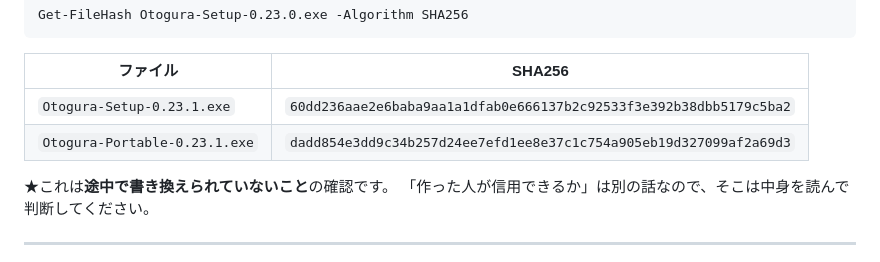
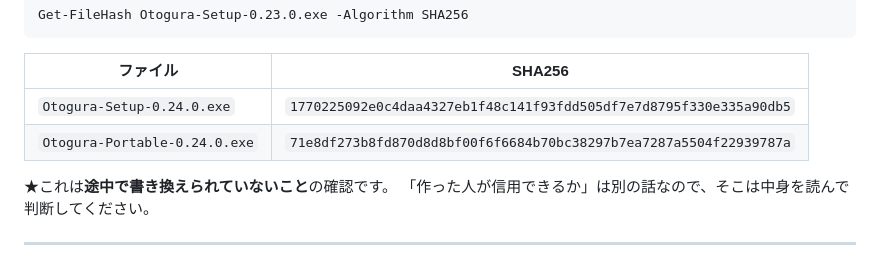
Before and after one commit to xmichinokux/otogura, a Markdown page: README.md, the part around the change. Drawn GitHub-style; folded sections open.

Commit message:
0.24.0 のハッシュを README に入れた
Co-Authored-By: Claude Opus 5 <noreply@anthropic.com>

```diff
--- a/README.md
+++ b/README.md
@@ -669,8 +669,8 @@ Get-FileHash Otogura-Setup-0.23.0.exe -Algorithm SHA256
 
 | ファイル | SHA256 |
 |---|---|
-| `Otogura-Setup-0.23.1.exe` | `60dd236aae2e6baba9aa1a1dfab0e666137b2c92533f3e392b38dbb5179c5ba2` |
-| `Otogura-Portable-0.23.1.exe` | `dadd854e3dd9c34b257d24ee7efd1ee8e37c1c754a905eb19d327099af2a69d3` |
+| `Otogura-Setup-0.24.0.exe` | `1770225092e0c4daa4327eb1f48c141f93fdd505df7e7d8795f330e335a90db5` |
+| `Otogura-Portable-0.24.0.exe` | `71e8df273b8fd870d8d8bf00f6f6684b70bc38297b7ea7287a5504f22939787a` |
 
 ★これは**途中で書き換えられていないこと**の確認です。
 「作った人が信用できるか」は別の話なので、そこは中身を読んで判断してください。
```
